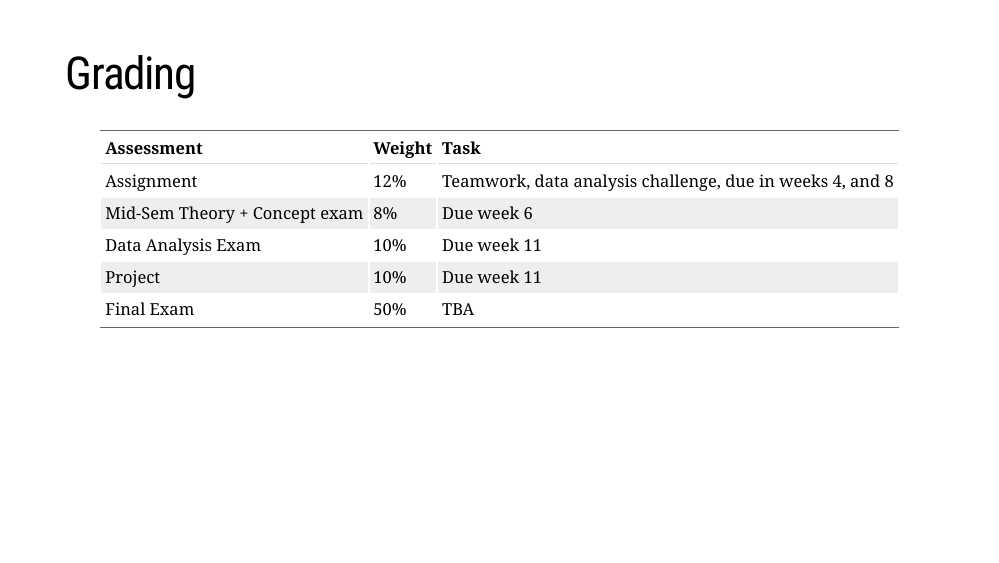
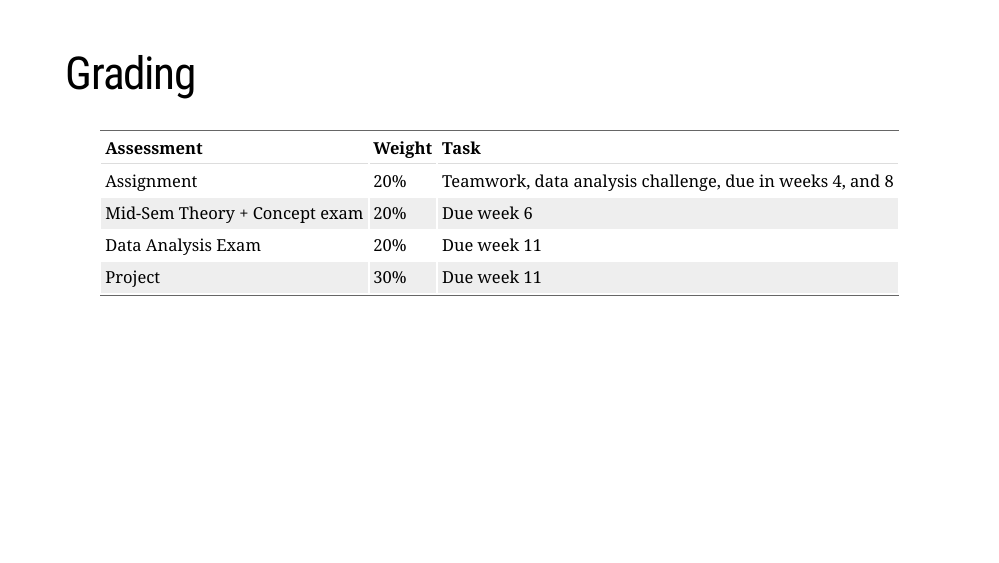
Before and after one commit to srkobakian/mida, an R Markdown document (docs/slides/lecture_1a.Rmd): page 33 of 54. Rendered offline with R 4.5, knitr and Pandoc, with nearby package versions; the slides are laid out offline by our stand-in for remark.js, each with all of its steps uncovered, in fonts that may differ from those the slides ask for, and without slide numbers, shadows or browser add-ons; a font, style sheet, LaTeX package, included part or bibliography that could not be used is replaced or left out.

Commit message:
update assessment

```diff
--- a/docs/slides/lecture_1a.Rmd
+++ b/docs/slides/lecture_1a.Rmd
@@ -447,18 +447,15 @@ grade_remainder <- data.frame(
   Assessment = c("Assignment",
                  "Mid-Sem Theory + Concept exam",
                  "Data Analysis Exam",
-                 "Project",
-                 "Final Exam"),
-  Weight = c("12%",
-             "8%",
-             "10%",
-             "10%",
-             "50%"),
+                 "Project"),
+  Weight = c("20%",
+             "20%",
+             "20%",
+             "30%"),
   Task = c("Teamwork, data analysis challenge, due in weeks 4, and 8",
            "Due week 6",
            "Due week 11",
-           "Due week 11",
-           "TBA")
+           "Due week 11")
 )
 
 kable(grade_remainder,
```
Also changed, not shown: slides/lecture_1a.Rmd (+6 -9 lines).
